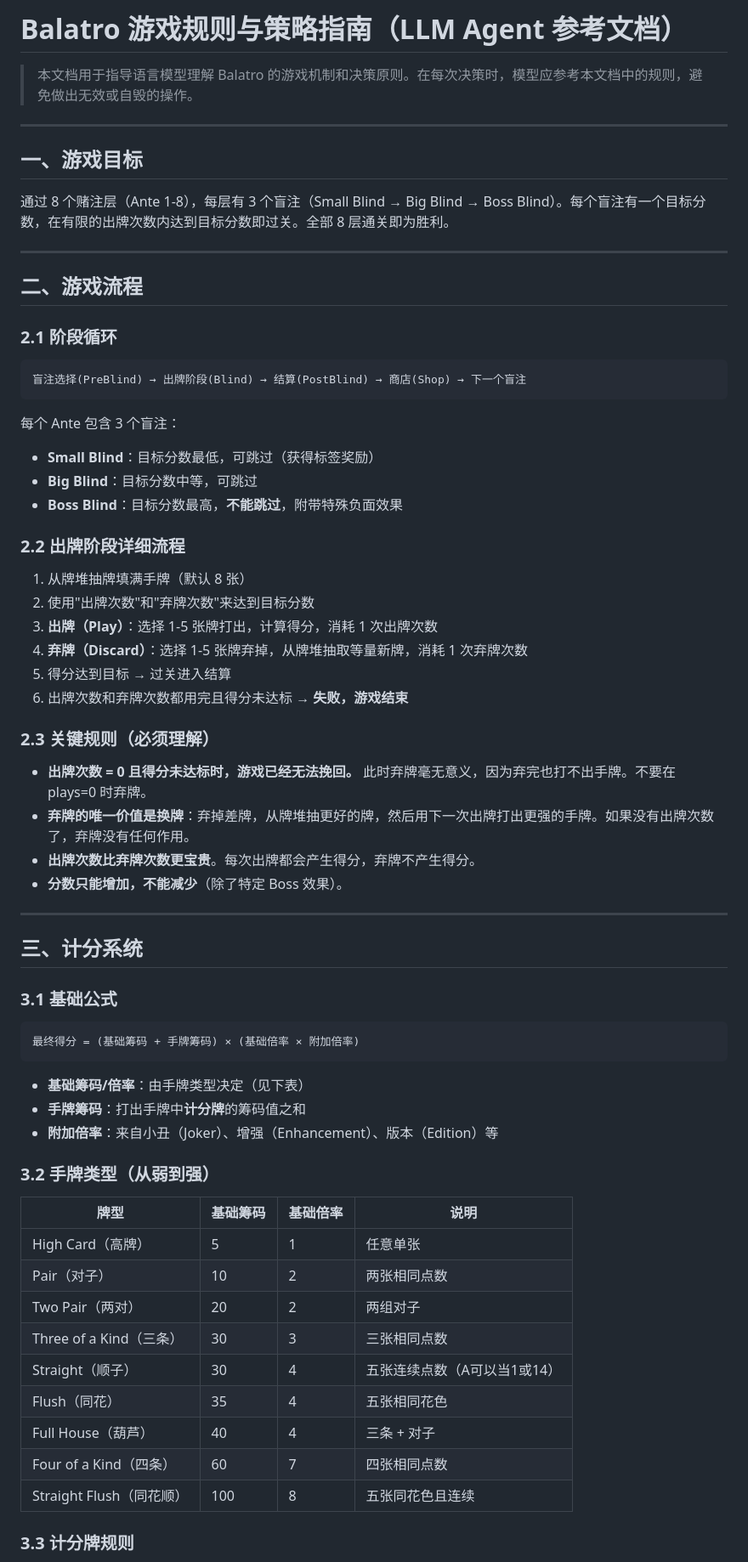
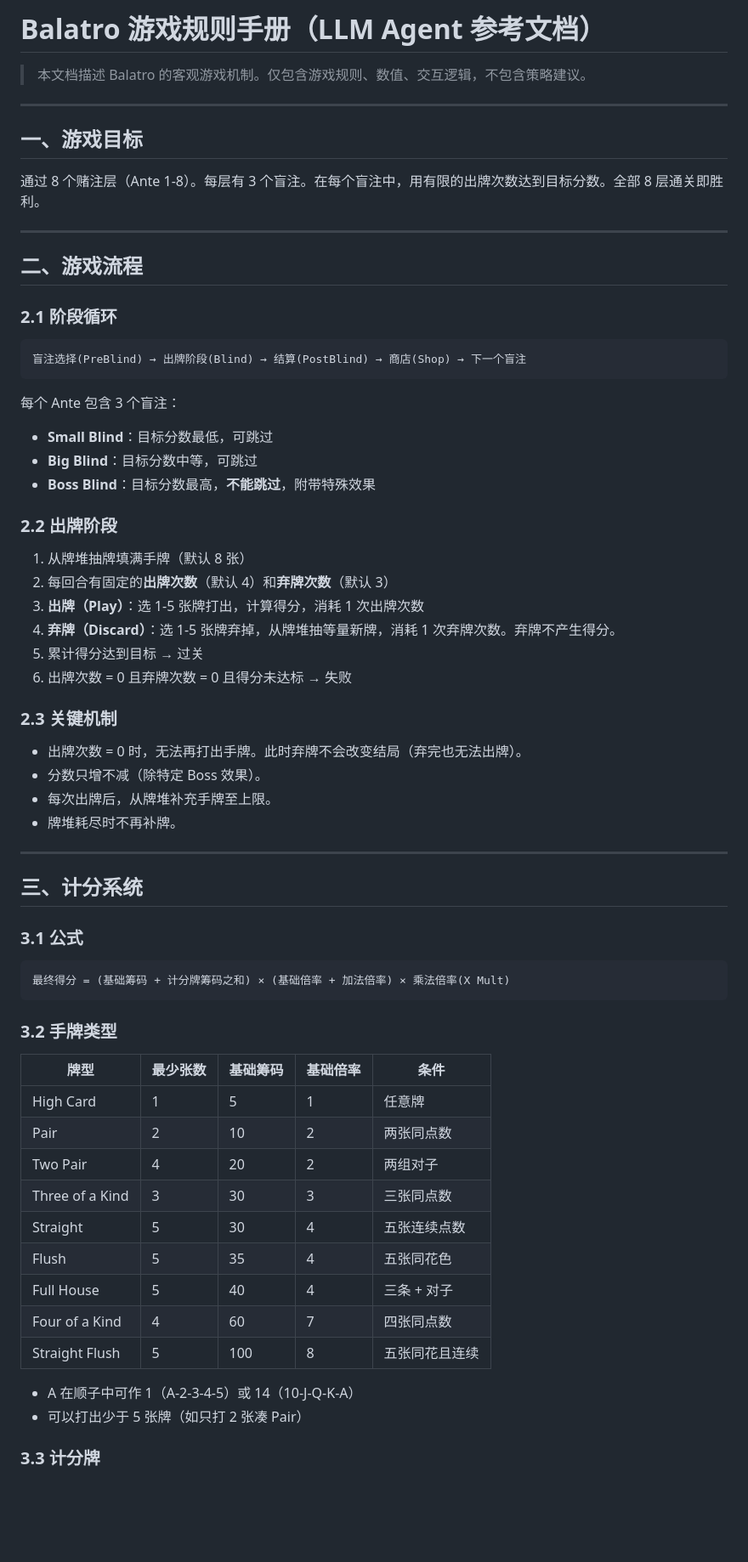
Before and after one commit to Alchemist-X/hack-balatro, a Markdown page: rules/balatro_guide_for_llm.md, the part around one of its changes. Shown at 85% size. Drawn GitHub-style; blank space fills up the shorter version.

````diff
--- a/rules/balatro_guide_for_llm.md
+++ b/rules/balatro_guide_for_llm.md
@@ -1,12 +1,12 @@
-# Balatro 游戏规则与策略指南（LLM Agent 参考文档）
+# Balatro 游戏规则手册（LLM Agent 参考文档）
 
-> 本文档用于指导语言模型理解 Balatro 的游戏机制和决策原则。在每次决策时，模型应参考本文档中的规则，避免做出无效或自毁的操作。
+> 本文档描述 Balatro 的客观游戏机制。仅包含游戏规则、数值、交互逻辑，不包含策略建议。
 
 ---
 
 ## 一、游戏目标
 
-通过 8 个赌注层（Ante 1-8），每层有 3 个盲注（Small Blind → Big Blind → Boss Blind）。每个盲注有一个目标分数，在有限的出牌次数内达到目标分数即过关。全部 8 层通关即为胜利。
+通过 8 个赌注层（Ante 1-8）。每层有 3 个盲注。在每个盲注中，用有限的出牌次数达到目标分数。全部 8 层通关即胜利。
 
 ---
 
@@ -19,53 +19,52 @@
 ```
 
 每个 Ante 包含 3 个盲注：
-- **Small Blind**：目标分数最低，可跳过（获得标签奖励）
+- **Small Blind**：目标分数最低，可跳过
 - **Big Blind**：目标分数中等，可跳过
-- **Boss Blind**：目标分数最高，**不能跳过**，附带特殊负面效果
+- **Boss Blind**：目标分数最高，**不能跳过**，附带特殊效果
 
-### 2.2 出牌阶段详细流程
+### 2.2 出牌阶段
 
 1. 从牌堆抽牌填满手牌（默认 8 张）
-2. 使用"出牌次数"和"弃牌次数"来达到目标分数
-3. **出牌（Play）**：选择 1-5 张牌打出，计算得分，消耗 1 次出牌次数
-4. **弃牌（Discard）**：选择 1-5 张牌弃掉，从牌堆抽取等量新牌，消耗 1 次弃牌次数
-5. 得分达到目标 → 过关进入结算
-6. 出牌次数和弃牌次数都用完且得分未达标 → **失败，游戏结束**
+2. 每回合有固定的**出牌次数**（默认 4）和**弃牌次数**（默认 3）
+3. **出牌（Play）**：选 1-5 张牌打出，计算得分，消耗 1 次出牌次数
+4. **弃牌（Discard）**：选 1-5 张牌弃掉，从牌堆抽等量新牌，消耗 1 次弃牌次数。弃牌不产生得分。
+5. 累计得分达到目标 → 过关
+6. 出牌次数 = 0 且弃牌次数 = 0 且得分未达标 → 失败
 
-### 2.3 关键规则（必须理解）
+### 2.3 关键机制
 
-- **出牌次数 = 0 且得分未达标时，游戏已经无法挽回。** 此时弃牌毫无意义，因为弃完也打不出手牌。不要在 plays=0 时弃牌。
-- **弃牌的唯一价值是换牌**：弃掉差牌，从牌堆抽更好的牌，然后用下一次出牌打出更强的手牌。如果没有出牌次数了，弃牌没有任何作用。
-- **出牌次数比弃牌次数更宝贵**。每次出牌都会产生得分，弃牌不产生得分。
-- **分数只能增加，不能减少**（除了特定 Boss 效果）。
+- 出牌次数 = 0 时，无法再打出手牌。此时弃牌不会改变结局（弃完也无法出牌）。
+- 分数只增不减（除特定 Boss 效果）。
+- 每次出牌后，从牌堆补充手牌至上限。
+- 牌堆耗尽时不再补牌。
 
 ---
 
 ## 三、计分系统
 
-### 3.1 基础公式
+### 3.1 公式
 
 ```
-最终得分 = (基础筹码 + 手牌筹码) × (基础倍率 × 附加倍率)
+最终得分 = (基础筹码 + 计分牌筹码之和) × (基础倍率 + 加法倍率) × 乘法倍率(X Mult)
 ```
 
-- **基础筹码/倍率**：由手牌类型决定（见下表）
-- **手牌筹码**：打出手牌中**计分牌**的筹码值之和
-- **附加倍率**：来自小丑（Joker）、增强（Enhancement）、版本（Edition）等
+### 3.2 手牌类型
 
-### 3.2 手牌类型（从弱到强）
+| 牌型 | 最少张数 | 基础筹码 | 基础倍率 | 条件 |
+|------|---------|---------|---------|------|
+| High Card | 1 | 5 | 1 | 任意牌 |
+| Pair | 2 | 10 | 2 | 两张同点数 |
+| Two Pair | 4 | 20 | 2 | 两组对子 |
+| Three of a Kind | 3 | 30 | 3 | 三张同点数 |
+| Straight | 5 | 30 | 4 | 五张连续点数 |
+| Flush | 5 | 35 | 4 | 五张同花色 |
+| Full House | 5 | 40 | 4 | 三条 + 对子 |
+| Four of a Kind | 4 | 60 | 7 | 四张同点数 |
+| Straight Flush | 5 | 100 | 8 | 五张同花且连续 |
 
-| 牌型 | 基础筹码 | 基础倍率 | 说明 |
-|------|---------|---------|------|
-| High Card（高牌） | 5 | 1 | 任意单张 |
-| Pair（对子） | 10 | 2 | 两张相同点数 |
-| Two Pair（两对） | 20 | 2 | 两组对子 |
-| Three of a Kind（三条） | 30 | 3 | 三张相同点数 |
-| Straight（顺子） | 30 | 4 | 五张连续点数（A可以当1或14） |
-| Flush（同花） | 35 | 4 | 五张相同花色 |
-| Full House（葫芦） | 40 | 4 | 三条 + 对子 |
-| Four of a Kind（四条） | 60 | 7 | 四张相同点数 |
-| Straight Flush（同花顺） | 100 | 8 | 五张同花色且连续 |
+- A 在顺子中可作 1（A-2-3-4-5）或 14（10-J-Q-K-A）
+- 可以打出少于 5 张牌（如只打 2 张凑 Pair）
 
-### 3.3 计分牌规则
+### 3.3 计分牌
 
````
Also changed, not shown: other parts of rules/balatro_guide_for_llm.md (+144 -161 lines).
